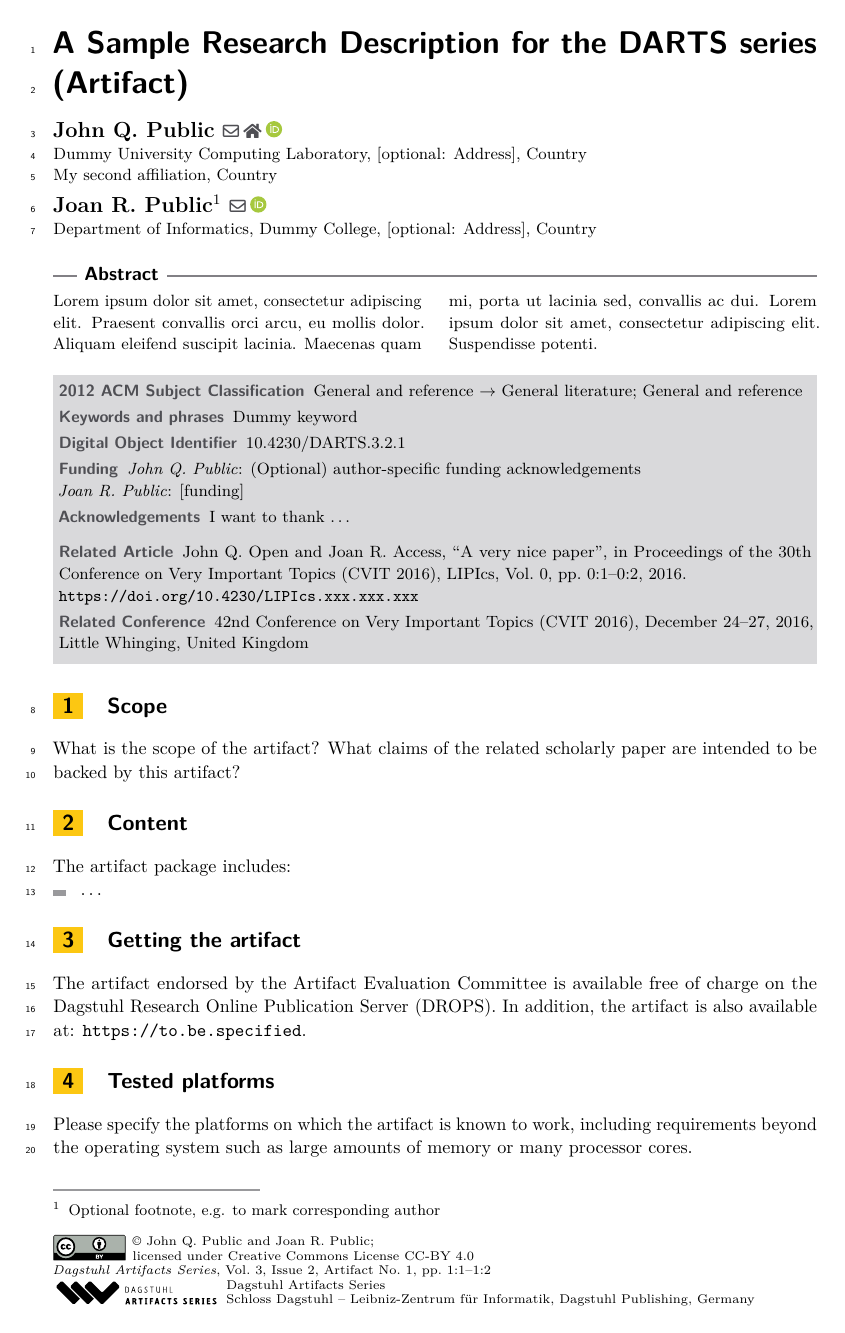
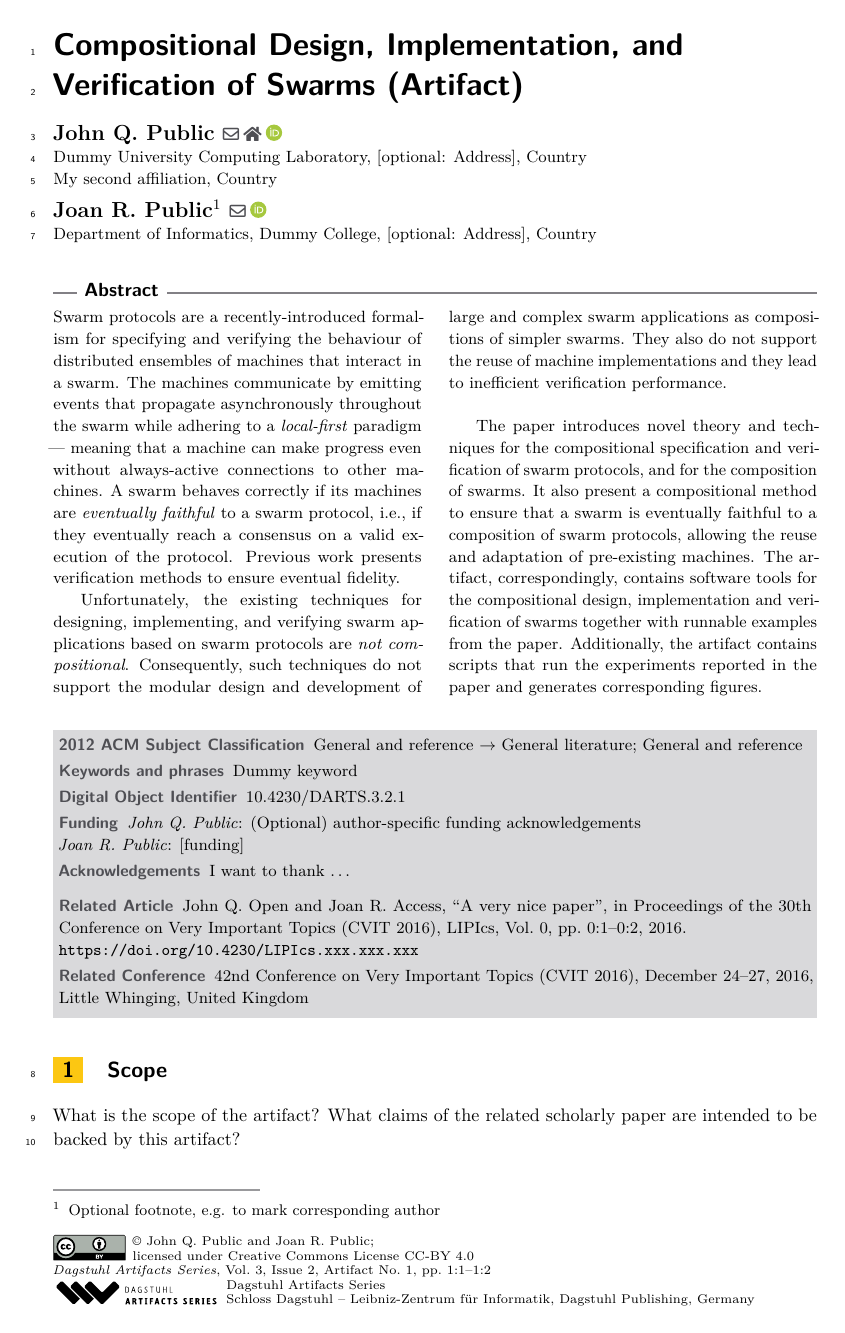
Before and after one commit to lucas874/swarm-composition-artifact, a LaTeX document (artifact_description/artifact-description.tex, which reads artifact_description/abstract.tex, artifact_description/content.tex, artifact_description/scope.tex): page 1 of 2. Compiled offline with pdfLaTeX.

Commit message:
Add an abstract to the artifact description draft

```diff
--- /dev/null
+++ b/artifact_description/abstract.tex
@@ -0,0 +1,9 @@
+	Swarm protocols are a recently-introduced formalism for specifying and verifying the behaviour of distributed ensembles of machines that interact in a swarm. The machines communicate by emitting events that propagate asynchronously throughout the swarm while adhering to a \emph{local-first} paradigm --- meaning that a machine can make progress even without always-active connections to other machines. A swarm behaves correctly if its machines are \emph{eventually faithful} to a swarm protocol, i.e., if they eventually reach a consensus on a valid execution of the protocol. Previous work presents verification methods to ensure eventual fidelity.
+
+	Unfortunately, the existing techniques for designing, implementing, and verifying swarm applications based on swarm protocols are \emph{not compositional}. Consequently, such techniques do not support the modular design and development of large and complex swarm applications as compositions of simpler swarms. They also do not support the reuse of machine implementations and they lead to inefficient verification performance.
+
+	The paper introduces novel theory and techniques for the compositional specification and verification of swarm protocols, and for the composition of swarms. It also present a compositional method to ensure that a swarm is eventually faithful to a composition of swarm protocols, allowing the reuse and adaptation of pre-existing machines. The artifact, correspondingly, contains software tools for the compositional design, implementation and verification of swarms together with runnable examples from the paper. Additionally, the artifact contains scripts that run the experiments reported in the paper and generates corresponding figures.
+
+    %In this work we address these issues by presenting novel theory and techniques for the compositional specification and verification of swarm protocols, and for the composition of swarms. We also present a compositional method to ensure that a swarm is eventually faithful to a composition of swarm protocols, allowing the reuse and adaptation of pre-existing machines.
+
+    %These contributions and results are implemented in a companion software artifact.
--- a/artifact_description/darts-v2021-sample-article.tex
+++ b/artifact_description/artifact-description.tex
@@ -31,7 +31,7 @@ charge on the Dagstuhl Research Online Publication Server (DROPS).}{}
 
 
 % Author macros::begin %%%%%%%%%%%%%%%%%%%%%%%%%%%%%%%%%%%%%%%%%%%%%%%%
-\title{A Sample Research Description for the DARTS series (Artifact)} %TODO Please add
+\title{Compositional Design, Implementation, and Verification of Swarms (Artifact)} %TODO Please add
 
 \titlerunning{A Sample DARTS Research Description (Artifact)} %optional, in case that the title is too long; the running title should fit into the top page column
 
@@ -71,22 +71,19 @@ charge on the Dagstuhl Research Online Publication Server (DROPS).}{}
 \maketitle
 
 \begin{abstract}
-Lorem ipsum dolor sit amet, consectetur adipiscing elit. Praesent convallis orci arcu, eu mollis dolor. Aliquam eleifend suscipit lacinia. Maecenas quam mi, porta ut lacinia sed, convallis ac dui. Lorem ipsum dolor sit amet, consectetur adipiscing elit. Suspendisse potenti.
- \end{abstract}
+\input{abstract}
+\end{abstract}
 
 % ARTIFACT: please stick to the structure of 7 sections provided below
 
 % ARTIFACT: section on the scope of the artifact (what claims of the paper are intended to be backed by this artifact?)
 \begin{scope}
-What is the scope of the artifact? What claims of the related scholarly paper are intended to be backed by this artifact?
+\input{scope}
 \end{scope}
 
 % ARTIFACT: section on the contents of the artifact (code, data, etc.)
 \begin{content}
-The artifact package includes:
-\begin{itemize}
-\item \dots
-\end{itemize}
+\input{content}
 \end{content}
 
 % ARTIFACT: section containing links to sites holding the
@@ -102,9 +99,7 @@ In addition, the artifact is also available at:
 % work, including requirements beyond the operating system such as large
 % amounts of memory or many processor cores
 \begin{platforms}
-Please specify the platforms on which the artifact is known to
-work, including requirements beyond the operating system such as large
-amounts of memory or many processor cores.
+\input{platforms}
 \end{platforms}
 
 % ARTIFACT: section specifying the license under which the artifact is
--- /dev/null
+++ b/artifact_description/content.tex
@@ -0,0 +1,4 @@
+The artifact package includes:
+\begin{itemize}
+\item \dots
+\end{itemize}
--- /dev/null
+++ b/artifact_description/scope.tex
@@ -0,0 +1 @@
+What is the scope of the artifact? What claims of the related scholarly paper are intended to be backed by this artifact?
```
Also changed, not shown: artifact_description/platforms.tex (added, +3 -0 lines), artifact_description/artifact-description.bib (renamed from artifact_description/darts-v2021-sample-article.bib), artifact_description/artifact-description.pdf (added), artifact_description/darts-v2021-sample-article.pdf (deleted), some_commands.txt (line endings or trailing spaces), artifact_description/artifact-description.tex (8 more changed lines).
